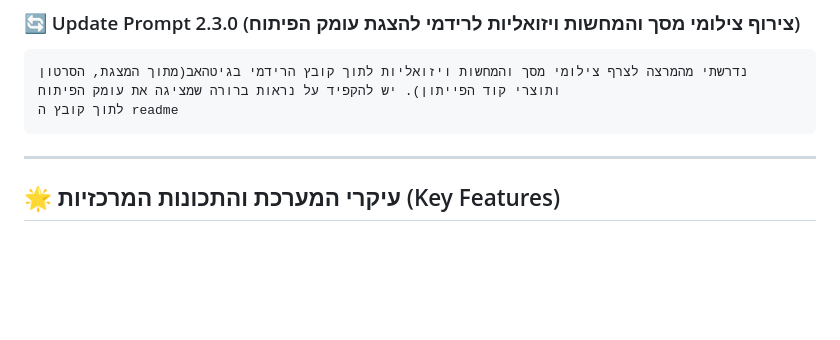
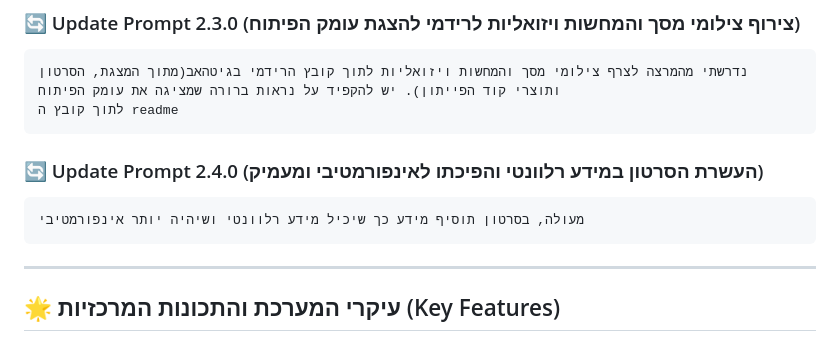
Before and after one commit to yahavron-a11y/Vibe-Coding, a Markdown page: README.md, the part around one of its changes. Drawn GitHub-style; blank space fills up the shorter version.

````diff
--- a/README.md
+++ b/README.md
@@ -160,6 +164,12 @@ Key Requirements:
 ```text
 נדרשתי מהמרצה לצרף צילומי מסך והמחשות ויזואליות לתוך קובץ הרידמי בגיטהאב(מתוך המצגת, הסרטון ותוצרי קוד הפייתון). יש להקפיד על נראות ברורה שמציגה את עומק הפיתוח
 לתוך קובץ ה readme
+```
+
+### 🔄 Update Prompt 2.4.0 (העשרת הסרטון במידע רלוונטי והפיכתו לאינפורמטיבי ומעמיק)
+
+```text
+מעולה, בסרטון תוסיף מידע כך שיכיל מידע רלוונטי ושיהיה יותר אינפורמטיבי
 ```
 
 ---
````
Also changed, not shown: other parts of README.md (+18 -5 lines), PRD.md (+1 -0 lines), assets/screenshots/05_cinematic_video_3d.png, 2 other files.
